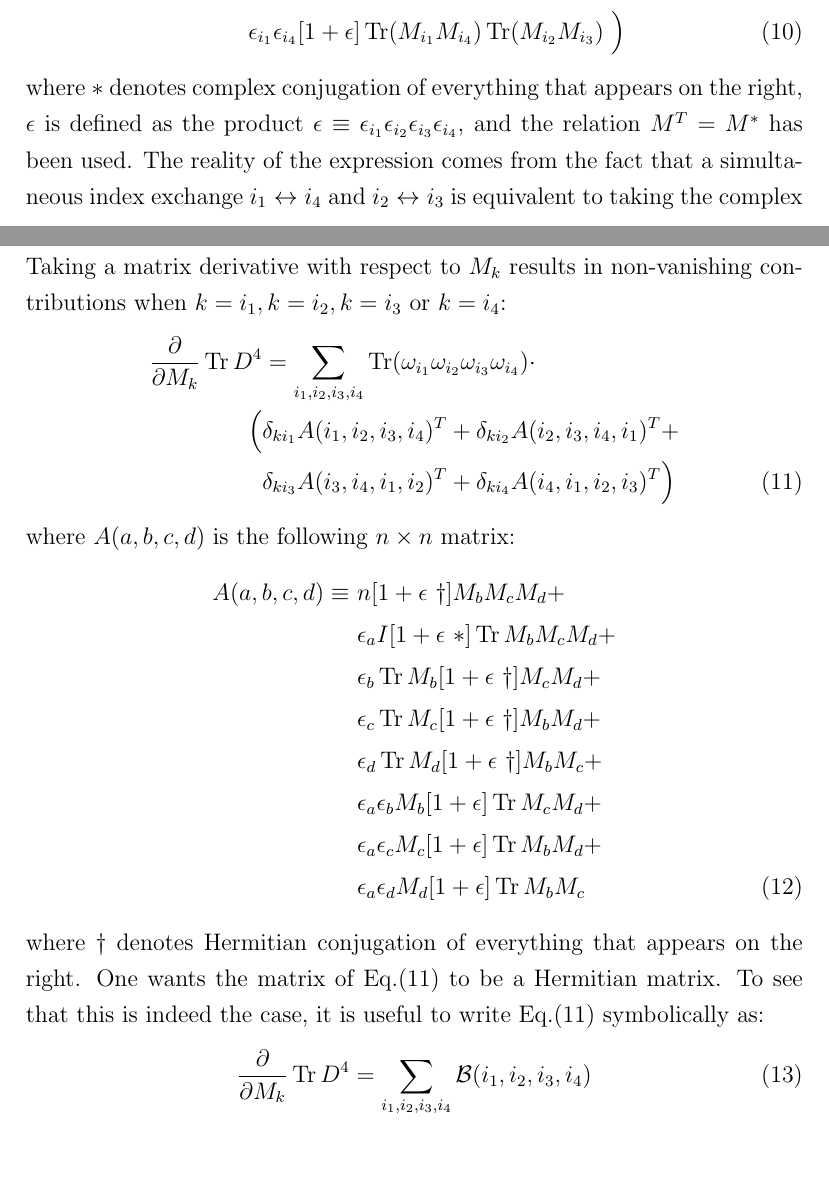
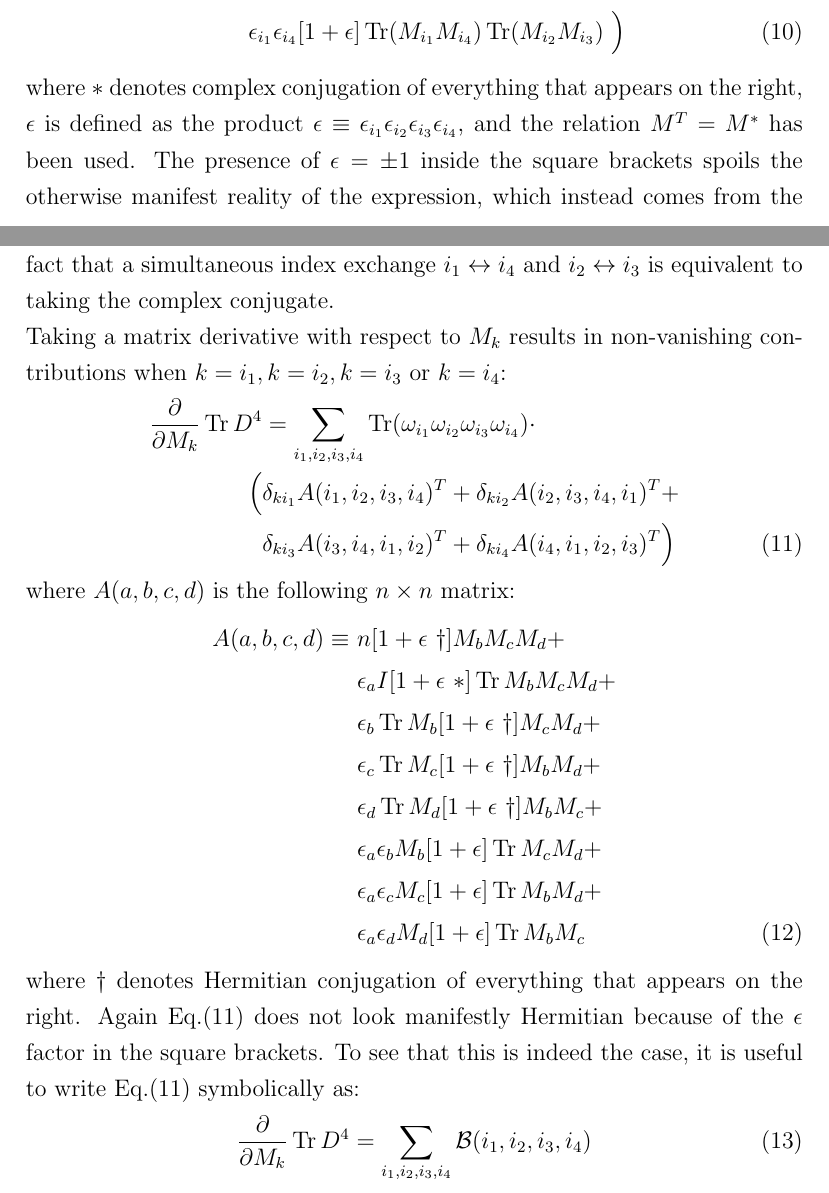
Before and after one commit to darcangelomauro/HMC_formulas, a LaTeX document (matrixderivatives.tex): two parts of pages 2 and 3 of 6, joined at a grey line, cut so that both start at the same text, the shorter picture padded with empty space. Compiled offline with pdfLaTeX.

Commit message:
small clarification of reality and hermiticity

```diff
--- a/matrixderivatives.tex
+++ b/matrixderivatives.tex
@@ -84,7 +84,7 @@ First expand $\Tr D^4$:
 &\epsilon_{i_1} \epsilon_{i_3} [1 + \epsilon] \Tr (M_{i_1} M_{i_3}) \Tr (M_{i_2} M_{i_4})   \ \  + \notag \\
 &\epsilon_{i_1} \epsilon_{i_4} [1 + \epsilon] \Tr (M_{i_1} M_{i_4}) \Tr (M_{i_2} M_{i_3})   \ \Big)
 \end{align}
-where $*$ denotes complex conjugation of everything that appears on the right, $\epsilon$ is defined as the product $\epsilon \equiv \epsilon_{i_1}\epsilon_{i_2}\epsilon_{i_3}\epsilon_{i_4}$, and the relation $M^T = M^*$ has been used. The reality of the expression comes from the fact that a simultaneous index exchange $i_1 \leftrightarrow i_4$ and $i_2 \leftrightarrow i_3$ is equivalent to taking the complex conjugate. \newline
+where $*$ denotes complex conjugation of everything that appears on the right, $\epsilon$ is defined as the product $\epsilon \equiv \epsilon_{i_1}\epsilon_{i_2}\epsilon_{i_3}\epsilon_{i_4}$, and the relation $M^T = M^*$ has been used. The presence of $\epsilon = \pm 1$ inside the square brackets spoils the otherwise manifest reality of the expression, which instead comes from the fact that a simultaneous index exchange $i_1 \leftrightarrow i_4$ and $i_2 \leftrightarrow i_3$ is equivalent to taking the complex conjugate. \newline
 Taking a matrix derivative with respect to $M_k$ results in non-vanishing contributions when $k=i_1, k=i_2, k=i_3$ or $k=i_4$:
 \begin{align} \label{eq:derd4}
 \frac{\partial}{\partial M_k} \Tr D^4 &= \sum_{i_1, i_2, i_3, i_4} \Tr (\omega_{i_1} \omega_{i_2} \omega_{i_3} \omega_{i_4}) \cdot \notag \\
@@ -102,7 +102,7 @@ A(a,b,c,d) \equiv \ &n [1+\epsilon \ \dagger] M_b M_c M_d + \notag \\
 &\epsilon_a \epsilon_c M_c [1 + \epsilon] \Tr M_b M_d + \notag \\
 &\epsilon_a \epsilon_d M_d [1 + \epsilon] \Tr M_b M_c
 \end{align}
-where $\dagger$ denotes Hermitian conjugation of everything that appears on the right. One wants the matrix of Eq.(\ref{eq:derd4}) to be a Hermitian matrix. To see that this is indeed the case, it is useful to write Eq.(\ref{eq:derd4}) symbolically as:
+where $\dagger$ denotes Hermitian conjugation of everything that appears on the right. Again Eq.(\ref{eq:derd4}) does not look manifestly Hermitian because of the $\epsilon$ factor in the square brackets. To see that this is indeed the case, it is useful to write Eq.(\ref{eq:derd4}) symbolically as:
 \begin{equation}
 \frac{\partial}{\partial M_k} \Tr D^4 = \sum_{i_1, i_2, i_3, i_4} \mathcal{B}(i_1, i_2, i_3, i_4)
 \end{equation}
```
Also changed, not shown: matrixderivatives.pdf, 2 other files.
